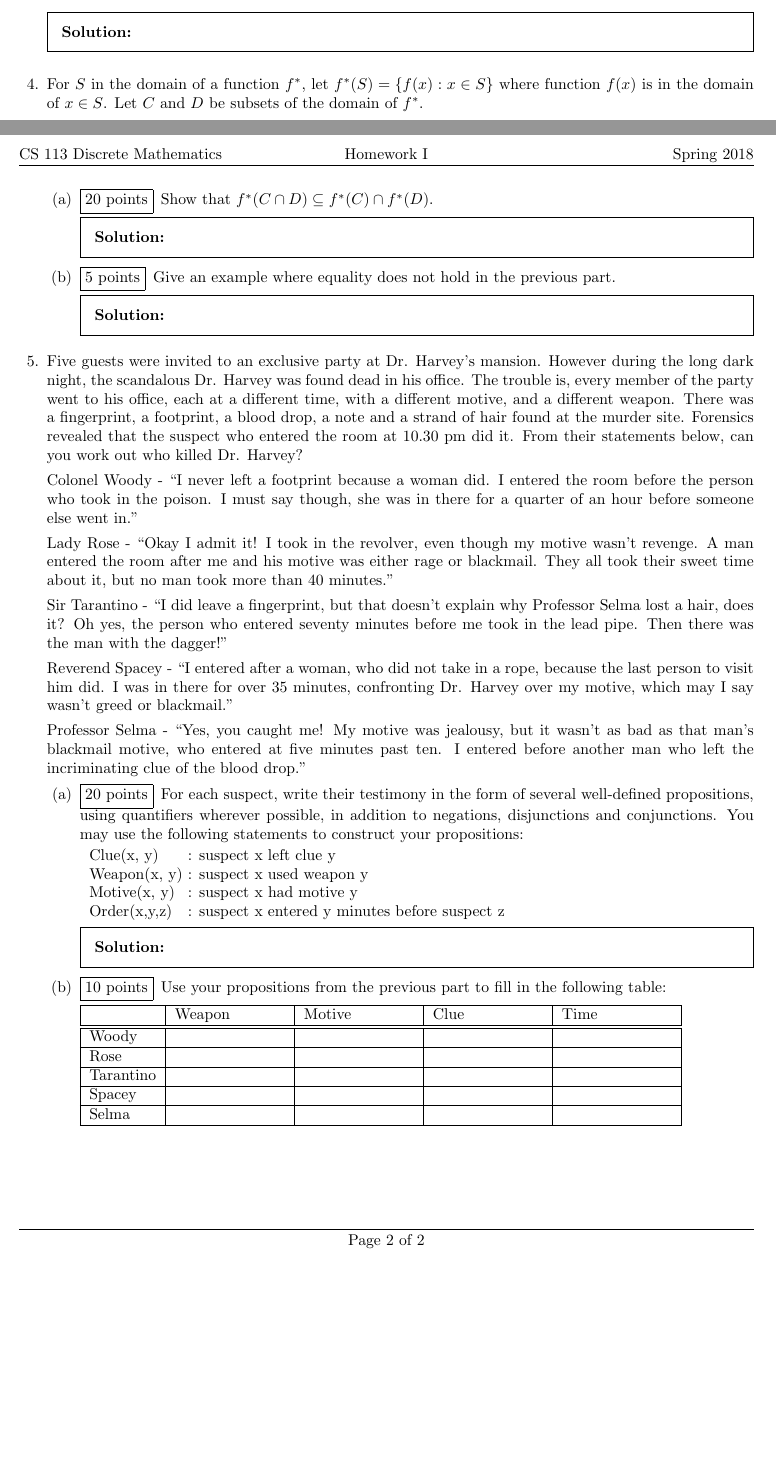
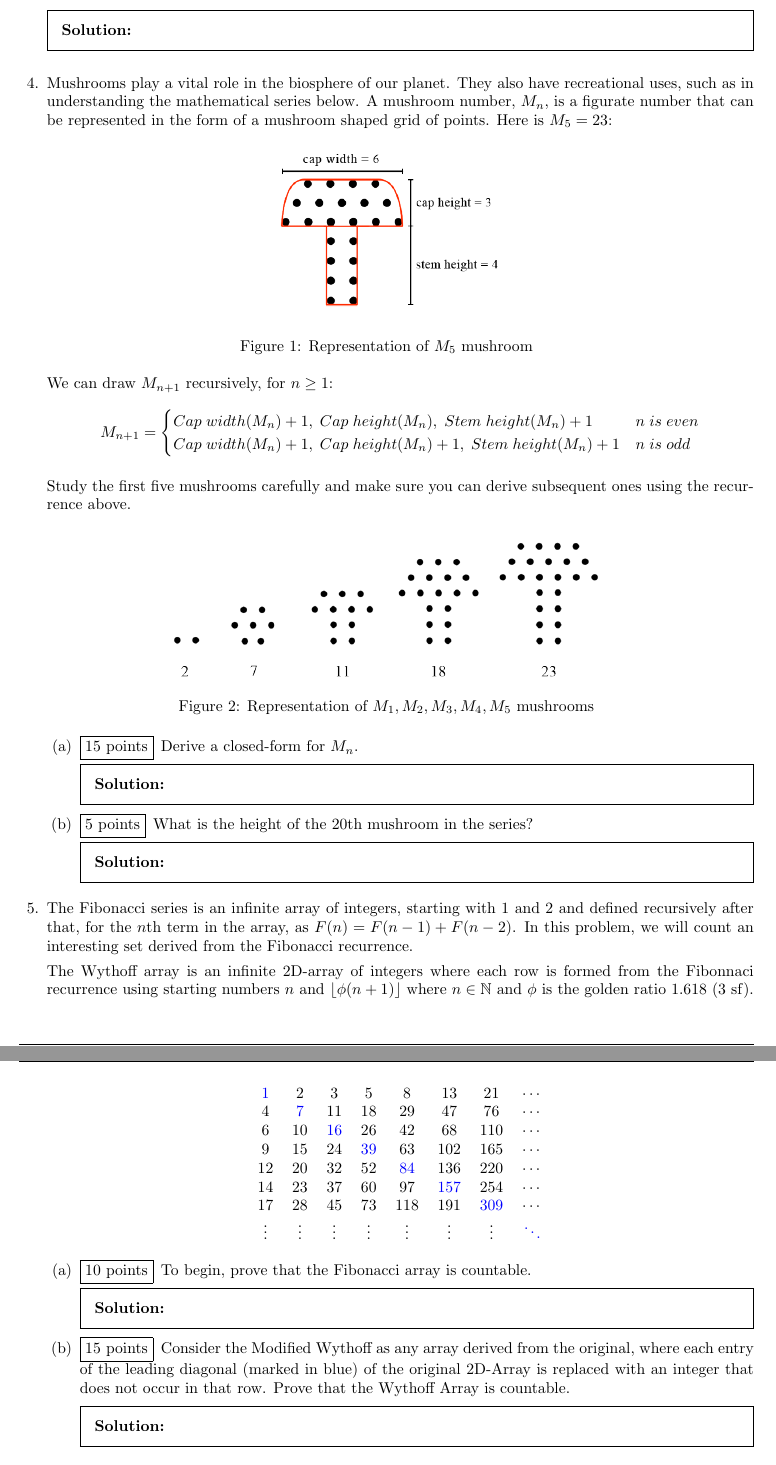
Before and after one commit to sa03576/hw02, a LaTeX problem sheet (main.tex): two parts of pages 1 and 2 of 2 before the commit and two parts of pages 2 and 3 of 3 after it, joined at a grey line, cut so that both start at the same text, the shorter picture padded with empty space. Compiled offline with pdfLaTeX.

Commit message:
Add files via upload

```diff
--- a/main.tex
+++ b/main.tex
@@ -10,4 +10,3 @@
 \pagestyle{headandfoot}
 \runningheadrule
 \runningfootrule
-\runningheader{CS 113 Discrete Mathematics}{Homework I}{Spring 2018}
@@ -23 +18,0 @@
-\date{Homework 1}
@@ -70,3 +82,4 @@
     % Write your solution here
   \end{solution}
 
+\question Mushrooms play a vital role in the biosphere of our planet. They also have recreational uses, such as in understanding the mathematical series below. A mushroom number, $M_n$, is a figurate number that can be represented in the form of a mushroom shaped grid of points. Here is $M_5=23$:
@@ -74,60 +86,74 @@
 
+\begin{figure}[h]
+  \centering
+  \includegraphics[scale=1.0]{m5_figurate.png}
+  \caption{Representation of $M_5$ mushroom}
+  \label{fig:mushroom_anatomy}
+\end{figure}
+
+We can draw $M_{n+1}$ recursively, for $n \geq 1$:
+\[
+    M_{n+1}=
+    \begin{cases}
+
+      Cap\;width(M_n) + 1,\;Cap\;height(M_n),\;Stem\;height(M_n) + 1 & n\;is\;even \\
+
+      Cap\;width(M_n) + 1,\;Cap\;height(M_n)+1,\;Stem\;height(M_n) + 1 & n\;is\;odd \\
+
+   \end{cases}
+\]
+
+Study the first five mushrooms carefully and make sure you can derive subsequent ones using the recurrence above.
+
+\begin{figure}[h]
+  \centering
+  \includegraphics{mushroom_series.png}
+  \caption{Representation of $M_1,M_2,M_3,M_4,M_5$ mushrooms}
+  \label{fig:mushroom_anatomy}
+\end{figure}
+
+  \begin{parts}
+    \part[15] Derive a closed-form for $M_n$.
   \begin{solution}
     % Write your solution here
   \end{solution}
-\question For $S$ in the domain of a function $f^*$, let $f^*(S) = \{ f(x) : x\in S \}$ where function $f(x)$ is in the domain of $x\in S$. Let $C$ and $D$ be subsets of the domain of $f^*$.
-  \begin{parts}
-    \part[20] Show that $f^* (C \cap D) \subseteq f^* (C) \cap f^* (D)$.
-  \begin{solution}
-    % Write your solution here
-  \end{solution}
-    \part[5] Give an example where equality does not hold in the previous part.
+    \part[5] What is the height of the $20$th mushroom in the series?
   \begin{solution}
     % Write your solution here
   \end{solution}
 \end{parts}
 
 \question
-    Five guests were invited to an exclusive party at Dr. Harvey's mansion. However during the long dark night, the scandalous Dr. Harvey was found dead in his office. The trouble is, every member of the party went to his office, each at a different time, with a different motive, and a different weapon. There was a fingerprint, a footprint, a blood drop, a note and a strand of hair found at the murder site. Forensics revealed that the suspect who entered the room at 10.30 pm did it. From their statements below, can you work out who killed Dr. Harvey?
+    The Fibonacci series is an infinite array of integers, starting with $1$ and $2$ and defined recursively after that, for the $n$th term in the array, as $F(n) = F(n-1) + F(n-2)$. In this problem, we will count an interesting set derived from the Fibonacci recurrence.
 
-Colonel Woody - ``I never left a footprint because a woman did. I entered the room before the person who took in the poison. I must say though, she was in there for a quarter of an hour before someone else went in."
+The Wythoff array is an infinite 2D-array of integers where each row is formed from the Fibonnaci recurrence using starting numbers $n$ and $\left \lfloor{\phi(n+1)}\right \rfloor$ where $n \in \mathbb{N}$ and $\phi$ is the golden ratio $1.618$ (3 sf).
 
-Lady Rose - ``Okay I admit it! I took in the revolver, even though my motive wasn't revenge. A man entered the room after me and his motive was either rage or blackmail. They all took their sweet time about it, but no man took more than 40 minutes."
+\begin{center}
+\begin{tabular}{c c c c c c c c}
+ \color{blue}1 & 2 & 3 & 5 & 8 & 13 & 21 & $\cdots$\\
+ 4 & \color{blue}7 & 11 & 18 & 29 & 47 & 76 & $\cdots$\\
+ 6 & 10 & \color{blue}16 & 26 & 42 & 68 & 110 & $\cdots$\\
+ 9 & 15 & 24 & \color{blue}39 & 63 & 102 & 165 & $\cdots$ \\
+ 12 & 20 & 32 & 52 & \color{blue}84 & 136 & 220 & $\cdots$ \\
+ 14 & 23 & 37 & 60 & 97 & \color{blue}157 & 254 & $\cdots$\\
+ 17 & 28 & 45 & 73 & 118 & 191 & \color{blue}309 & $\cdots$\\
+ $\vdots$ & $\vdots$ & $\vdots$ & $\vdots$ & $\vdots$ & $\vdots$ & $\vdots$ & \color{blue}$\ddots$\\
 
-Sir Tarantino - ``I did leave a fingerprint, but that doesn't explain why Professor Selma lost a hair, does it? Oh yes, the person who entered seventy minutes before me took in the lead pipe. Then there was the man with the dagger!"
 
-Reverend Spacey - ``I entered after a woman, who did not take in a rope, because the last person to visit him did. I was in there for over 35 minutes, confronting Dr. Harvey over my motive, which may I say wasn't greed or blackmail."
-
-Professor Selma - ``Yes, you caught me! My motive was jealousy, but it wasn't as bad as that man's blackmail motive, who entered at five minutes past ten. I entered before another man who left the incriminating clue of the blood drop."
+\end{tabular}
+\end{center}
 
 \begin{parts}
-  \part[20] For each suspect, write their testimony in the form of several well-defined propositions, using quantifiers wherever possible, in addition to negations, disjunctions and conjunctions. You may use the following statements to construct your propositions:
+  \part[10] To begin, prove that the Fibonacci array is countable.
 
-  \begin{tabular}{l@{ : }l}
-    Clue(x, y) & suspect x left clue y \\
-    Weapon(x, y) & suspect x used weapon y \\
-    Motive(x, y) & suspect x had motive y \\
-    Order(x,y,z) & suspect x entered y minutes before suspect z
-  \end{tabular}
+    \begin{solution}
+    % Write your solution here
+  \end{solution}
+  \part[15] Consider the Modified Wythoff as any array derived from the original, where each entry of the leading diagonal (marked in blue) of the original 2D-Array is replaced with an integer that does not occur in that row. Prove that the Wythoff Array is countable.
+
   \begin{solution}
     % Write your solution here
   \end{solution}
-
-  \part[10] Use your propositions from the previous part to fill in the following table:
-
-
-  \begin{tabular}{|l|p{.15\textwidth}|p{.15\textwidth}|p{.15\textwidth}|p{.15\textwidth}|p{.15\textwidth}|}
-    \hline
- & Weapon & Motive & Clue & Time \\\hline\hline
-Woody	& & & & \\\hline
-Rose	& & & & \\\hline
-Tarantino  & & & & \\\hline
-Spacey	& & & & \\\hline
-Selma	& & & & \\\hline
-\end{tabular}
-
-
-
 \end{parts}
 
 \end{questions}
```
Also changed, not shown: m5_figurate.png (added), mushroom_series.png (added), main.tex (57 more changed lines).
